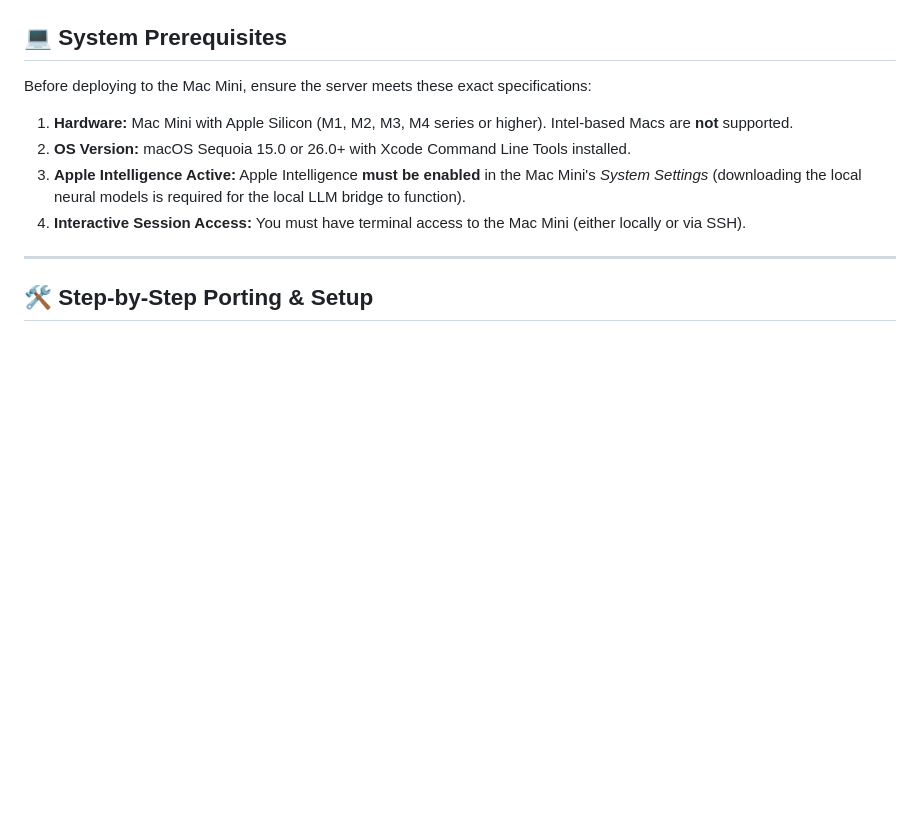
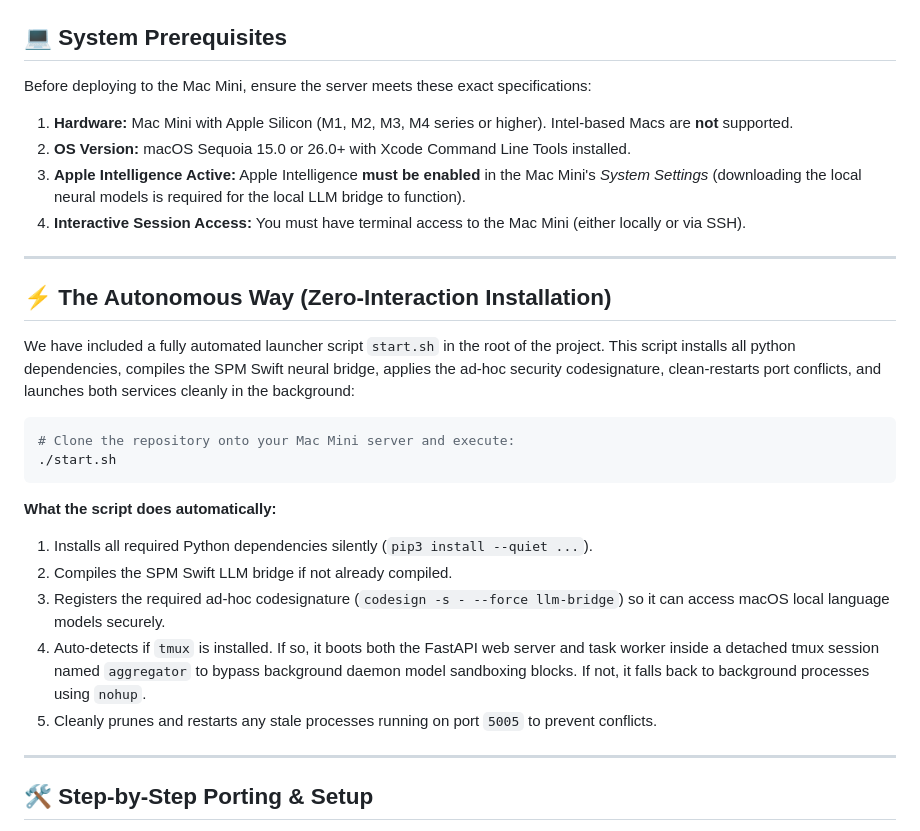
Before and after one commit to nestoredev/smart-rss-aggregator, a Markdown page: DEPLOYMENT.md, the part around the change. Drawn GitHub-style; blank space fills up the shorter version.

````diff
--- a/DEPLOYMENT.md
+++ b/DEPLOYMENT.md
@@ -13,6 +13,24 @@ Before deploying to the Mac Mini, ensure the server meets these exact specificat
 2. **OS Version:** macOS Sequoia 15.0 or 26.0+ with Xcode Command Line Tools installed.
 3. **Apple Intelligence Active:** Apple Intelligence **must be enabled** in the Mac Mini's *System Settings* (downloading the local neural models is required for the local LLM bridge to function).
 4. **Interactive Session Access:** You must have terminal access to the Mac Mini (either locally or via SSH).
+
+---
+
+## ⚡ The Autonomous Way (Zero-Interaction Installation)
+
+We have included a fully automated launcher script `start.sh` in the root of the project. This script installs all python dependencies, compiles the SPM Swift neural bridge, applies the ad-hoc security codesignature, clean-restarts port conflicts, and launches both services cleanly in the background:
+
+```bash
+# Clone the repository onto your Mac Mini server and execute:
+./start.sh
+```
+
+**What the script does automatically:**
+1. Installs all required Python dependencies silently (`pip3 install --quiet ...`).
+2. Compiles the SPM Swift LLM bridge if not already compiled.
+3. Registers the required ad-hoc codesignature (`codesign -s - --force llm-bridge`) so it can access macOS local language models securely.
+4. Auto-detects if `tmux` is installed. If so, it boots both the FastAPI web server and task worker inside a detached tmux session named `aggregator` to bypass background daemon model sandboxing blocks. If not, it falls back to background processes using `nohup`.
+5. Cleanly prunes and restarts any stale processes running on port `5005` to prevent conflicts.
 
 ---
 
````
Also changed, not shown: README.md (+17 -0 lines).
